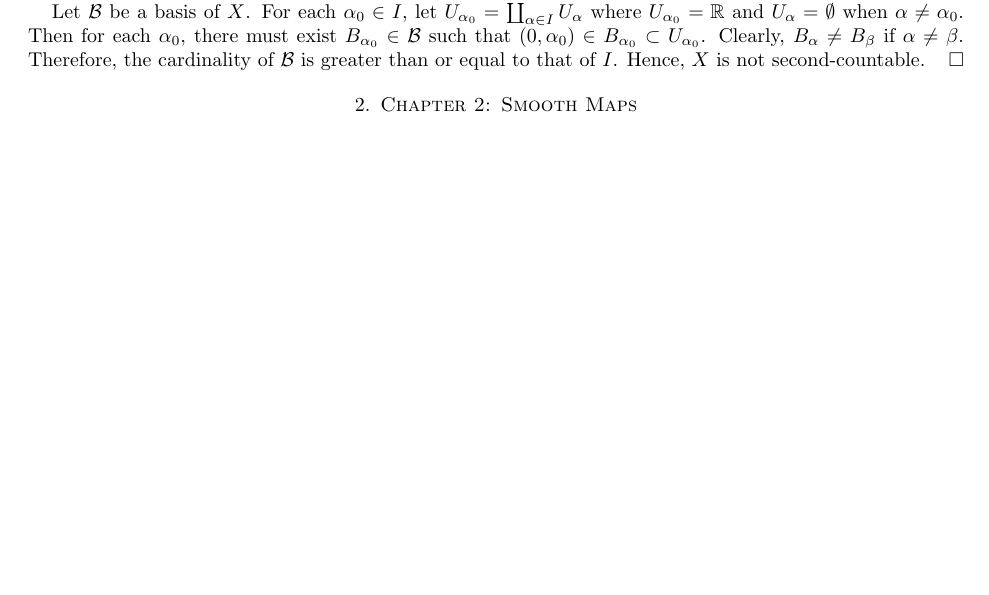
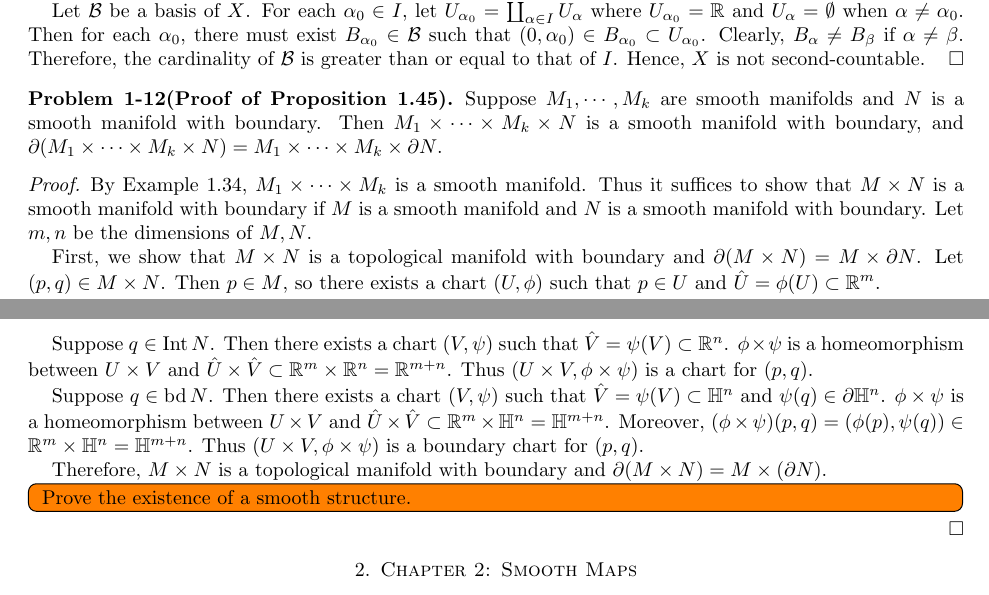
Before and after one commit to hidenori-shinohara/smooth_manifolds, a LaTeX paper (introduction_to_smooth_manifolds_notes.tex, which reads chapter1.tex): part of page 4 of 12 before the commit and two parts of pages 4 and 5 of 12 after it, the two joined at a grey line, cut so that both start at the same text, the shorter picture padded with empty space. Compiled offline with pdfLaTeX.

Commit message:
Finish the first part of Problem 1-12

```diff
--- a/chapter1.tex
+++ b/chapter1.tex
@@ -309,3 +309,35 @@
   Therefore, the cardinality of $\mathcal{B}$ is greater than or equal to that of $I$.
   Hence, $X$ is not second-countable.
 \end{proof}
+
+\begin{customprob}{1-12(Proof of Proposition 1.45)}
+  Suppose $M_1, \cdots, M_k$ are smooth manifolds and $N$ is a smooth manifold with boundary.
+  Then $M_1 \times \cdots \times M_k \times N$ is a smooth manifold with boundary, and $\partial (M_1 \times \cdots \times M_k \times N) = M_1 \times \cdots \times M_k \times \partial N$.
+\end{customprob}
+
+\begin{proof}
+  By Example 1.34, $M_1 \times \cdots \times M_k$ is a smooth manifold.
+  Thus it suffices to show that $M \times N$ is a smooth manifold with boundary if $M$ is a smooth manifold and $N$ is a smooth manifold with boundary.
+  Let $m, n$ be the dimensions of $M, N$.
+
+  First, we show that $M \times N$ is a topological manifold with boundary and $\partial(M \times N) = M \times \partial N$.
+  Let $(p, q) \in M \times N$.
+  Then $p \in M$, so there exists a chart $(U, \phi)$ such that $p \in U$ and $\hat{U} = \phi(U) \subset \mathbb{R}^m$.
+
+  Suppose $q \in \Int N$.
+  Then there exists a chart $(V, \psi)$ such that $\hat{V} = \psi(V) \subset \mathbb{R}^n$.
+  $\phi \times \psi$ is a homeomorphism between $U \times V$ and $\hat{U} \times \hat{V} \subset \mathbb{R}^m \times \mathbb{R}^n = \mathbb{R}^{m + n}$.
+  Thus $(U \times V, \phi \times \psi)$ is a chart for $(p, q)$.
+
+  Suppose $q \in \bd N$.
+  Then there exists a chart $(V, \psi)$ such that $\hat{V} = \psi(V) \subset \mathbb{H}^n$ and $\psi(q) \in \partial \mathbb{H}^n$.
+  $\phi \times \psi$ is a homeomorphism between $U \times V$ and $\hat{U} \times \hat{V} \subset \mathbb{R}^m \times \mathbb{H}^n = \mathbb{H}^{m + n}$.
+  Moreover, $(\phi \times \psi)(p, q) = (\phi(p), \psi(q)) \in \mathbb{R}^m \times \mathbb{H}^n = \mathbb{H}^{m + n}$.
+  Thus $(U \times V, \phi \times \psi)$ is a boundary chart for $(p, q)$.
+
+  Therefore, $M \times N$ is a topological manifold with boundary and $\partial (M \times N) = M \times (\partial N)$.
+
+  \todo[inline,caption={}]{
+    Prove the existence of a smooth structure.
+  }
+\end{proof}
--- a/introduction_to_smooth_manifolds_notes.tex
+++ b/introduction_to_smooth_manifolds_notes.tex
@@ -58,6 +58,7 @@
 \DeclareMathOperator{\Gal}{Gal}
 \DeclareMathOperator{\RP}{\mathbb{R}\mathbb{P}}
 \DeclareMathOperator{\Int}{Int}
+\DeclareMathOperator{\bd}{bd}
 
 \makeatletter
 \let\c@equation\c@thm
```
Also changed, not shown: introduction_to_smooth_manifolds_notes.pdf.
